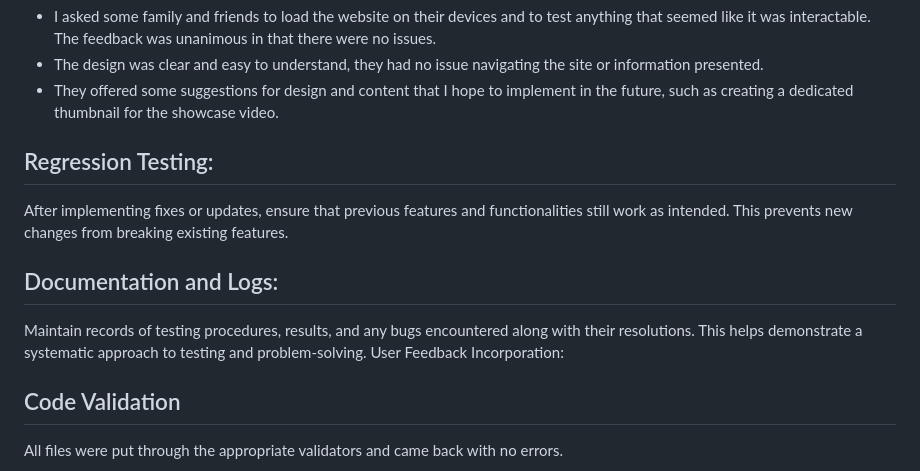
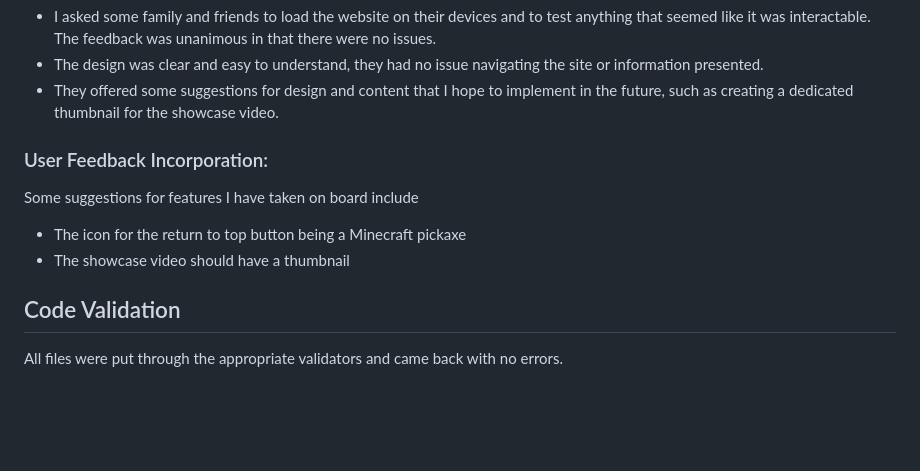
Before and after one commit to Code-Lau/Mekanism_Wiki, a Markdown page: TESTING.md, the part around the change. GitHub-like rendering; blank space fills up the shorter version.

Commit message:
Trim notes segment

```diff
--- a/TESTING.md
+++ b/TESTING.md
@@ -92,14 +92,10 @@ All of these devices had no issues running the site or interacting with features
 - The design was clear and easy to understand, they had no issue navigating the site or information presented.
 - They offered some suggestions for design and content that I hope to implement in the future, such as creating a dedicated thumbnail for the showcase video.
 
-## Regression Testing:
-
-After implementing fixes or updates, ensure that previous features and functionalities still work as intended. This prevents new changes from breaking existing features.
-
-## Documentation and Logs:
-
-Maintain records of testing procedures, results, and any bugs encountered along with their resolutions. This helps demonstrate a systematic approach to testing and problem-solving.
-User Feedback Incorporation:
+### User Feedback Incorporation:
+Some suggestions for features I have taken on board include
+- The icon for the return to top button being a Minecraft pickaxe
+- The showcase video should have a thumbnail
 
 ## Code Validation
 All files were put through the appropriate validators and came back with no errors.
```
